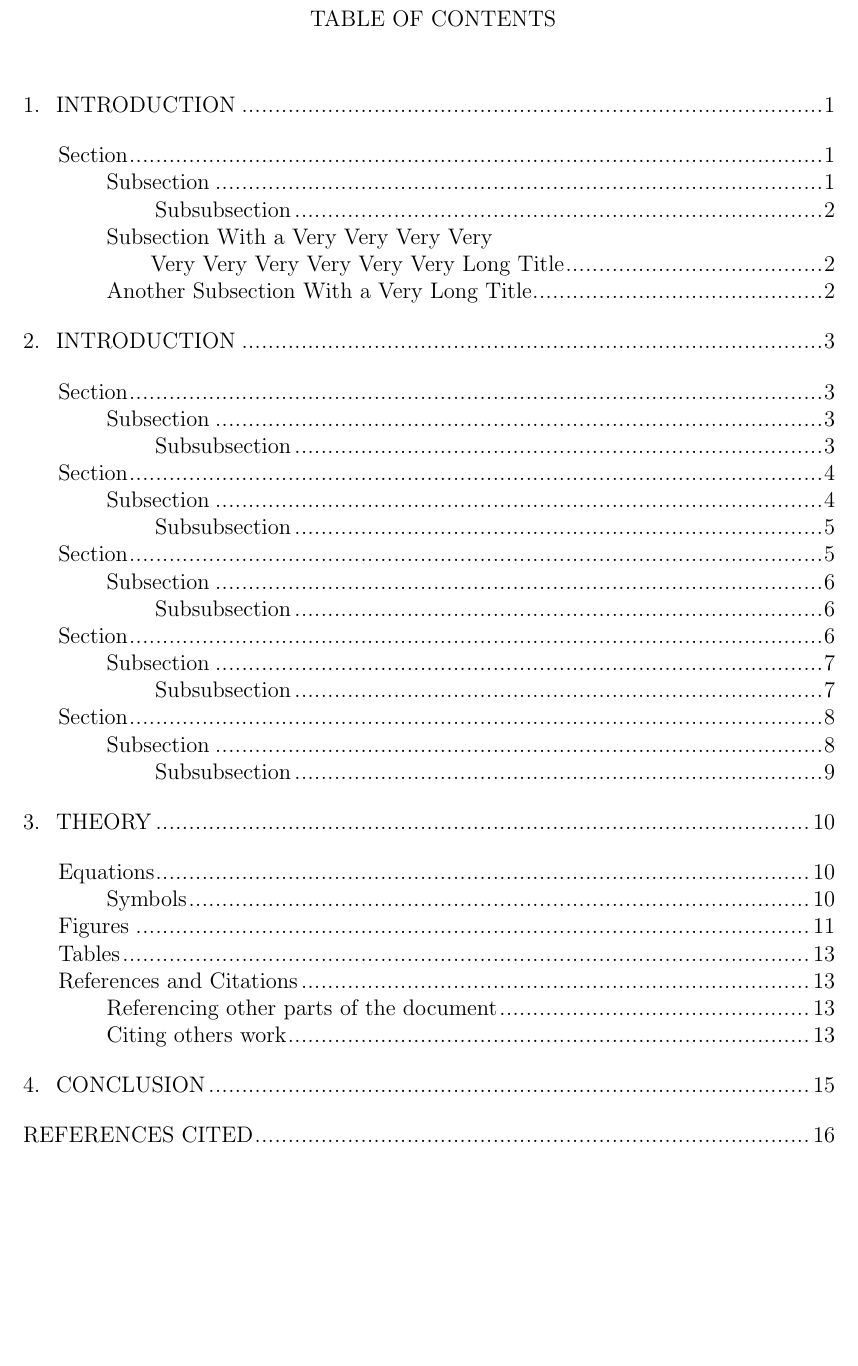
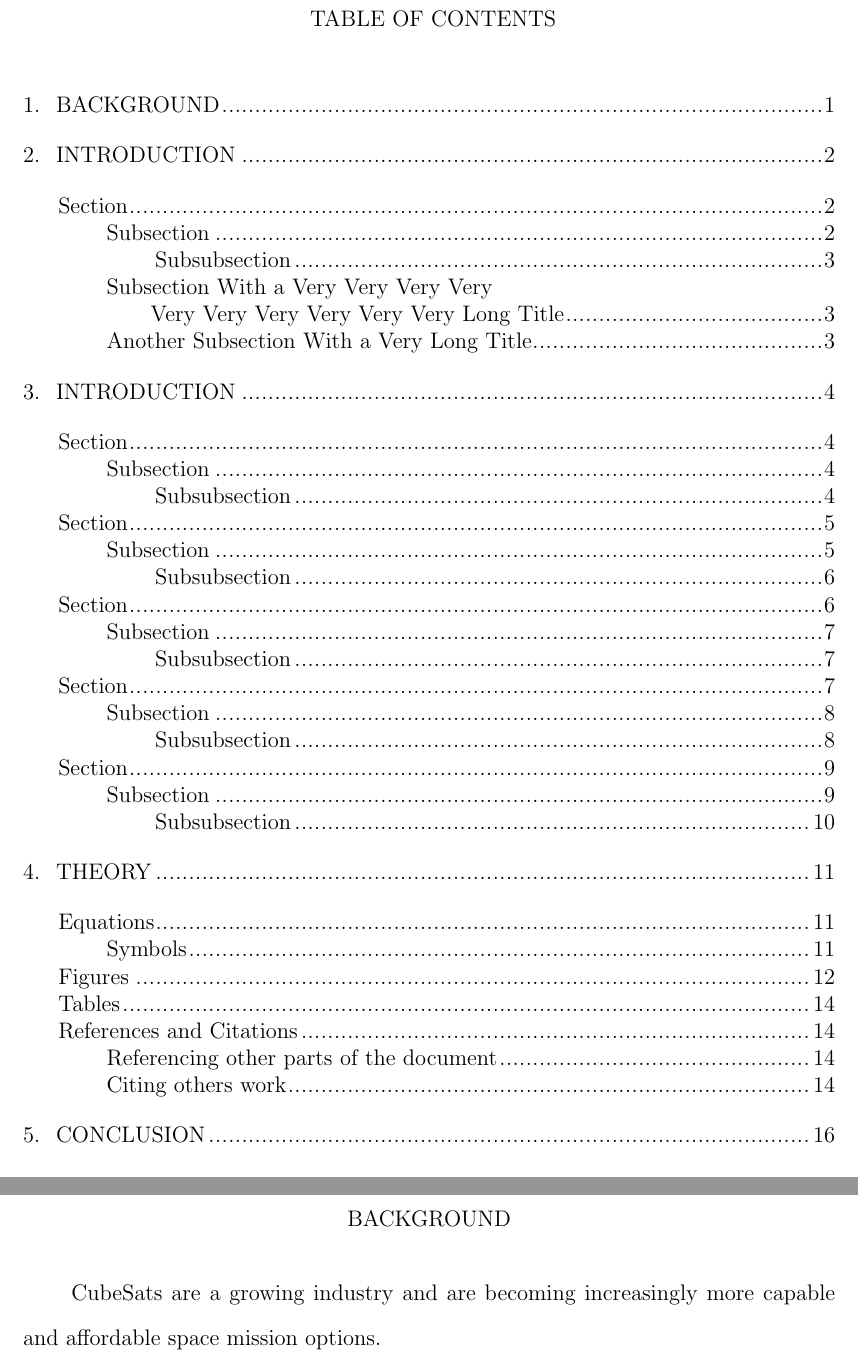
Before and after one commit to mattyv06/thesis_bak, a LaTeX thesis (main.tex, which reads background.tex): part of page 5 of 31 before the commit and two parts of pages 5 and 10 of 32 after it, the two joined at a grey line, cut so that both start at the same text, the shorter picture padded with empty space. Compiled offline with pdfLaTeX.

Commit message:
Changes from papeeria

```diff
--- /dev/null
+++ b/background.tex
@@ -0,0 +1,2 @@
+\chapter{Background}\label{CH:background}
+CubeSats are a growing industry and are becoming increasingly more capable and affordable space mission options.
```
Also changed, not shown: main.tex (+1 -0 lines).
